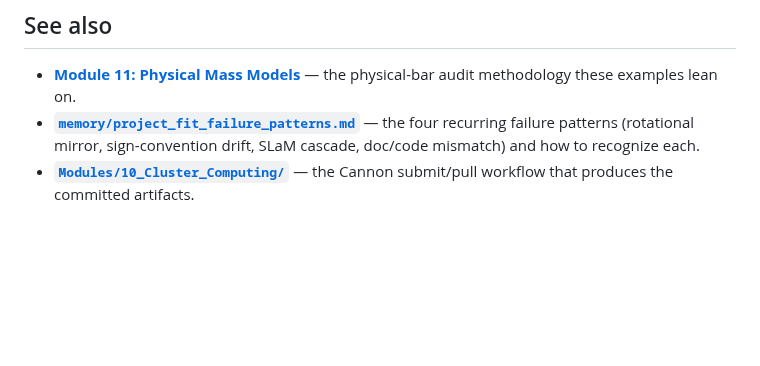
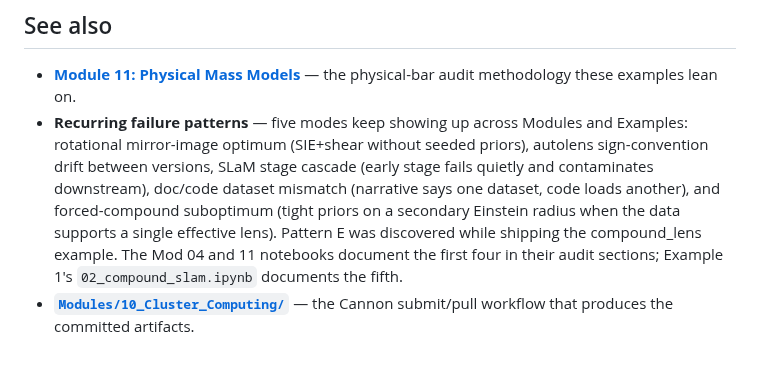
Before and after one commit to rodelcr/Learning_to_Autolens, a Markdown page: Examples/README.md, the part around the change. GitHub-like rendering; blank space fills up the shorter version.

Commit message:
Examples/README: bump failure-pattern count 4→5, replace broken link
Pattern E (forced-compound suboptimum) was discovered this week while
shipping compound_lens/. Also the prior cross-reference pointed at a
user-home path (/Users/rosador/.claude/...) that doesn't resolve for
anyone cloning the repo — replaced with an in-prose summary that
points at the notebooks where each pattern is actually documented.

Co-Authored-By: Claude Opus 4.7 (1M context) <noreply@anthropic.com>

```diff
--- a/Examples/README.md
+++ b/Examples/README.md
@@ -53,5 +53,5 @@ To add a new architecture:
 ## See also
 
 - **[Module 11: Physical Mass Models](../Modules/11_Physical_Mass_Models/)** — the physical-bar audit methodology these examples lean on.
-- **[`memory/project_fit_failure_patterns.md`](/Users/rosador/.claude/projects/-Users-rosador-Documents-AGEL-Learning-to-Autolens/memory/project_fit_failure_patterns.md)** — the four recurring failure patterns (rotational mirror, sign-convention drift, SLaM cascade, doc/code mismatch) and how to recognize each.
+- **Recurring failure patterns** — five modes keep showing up across Modules and Examples: rotational mirror-image optimum (SIE+shear without seeded priors), autolens sign-convention drift between versions, SLaM stage cascade (early stage fails quietly and contaminates downstream), doc/code dataset mismatch (narrative says one dataset, code loads another), and forced-compound suboptimum (tight priors on a secondary Einstein radius when the data supports a single effective lens). Pattern E was discovered while shipping the compound_lens example. The Mod 04 and 11 notebooks document the first four in their audit sections; Example 1's `02_compound_slam.ipynb` documents the fifth.
 - **[`Modules/10_Cluster_Computing/`](../Modules/10_Cluster_Computing/)** — the Cannon submit/pull workflow that produces the committed artifacts.
```
